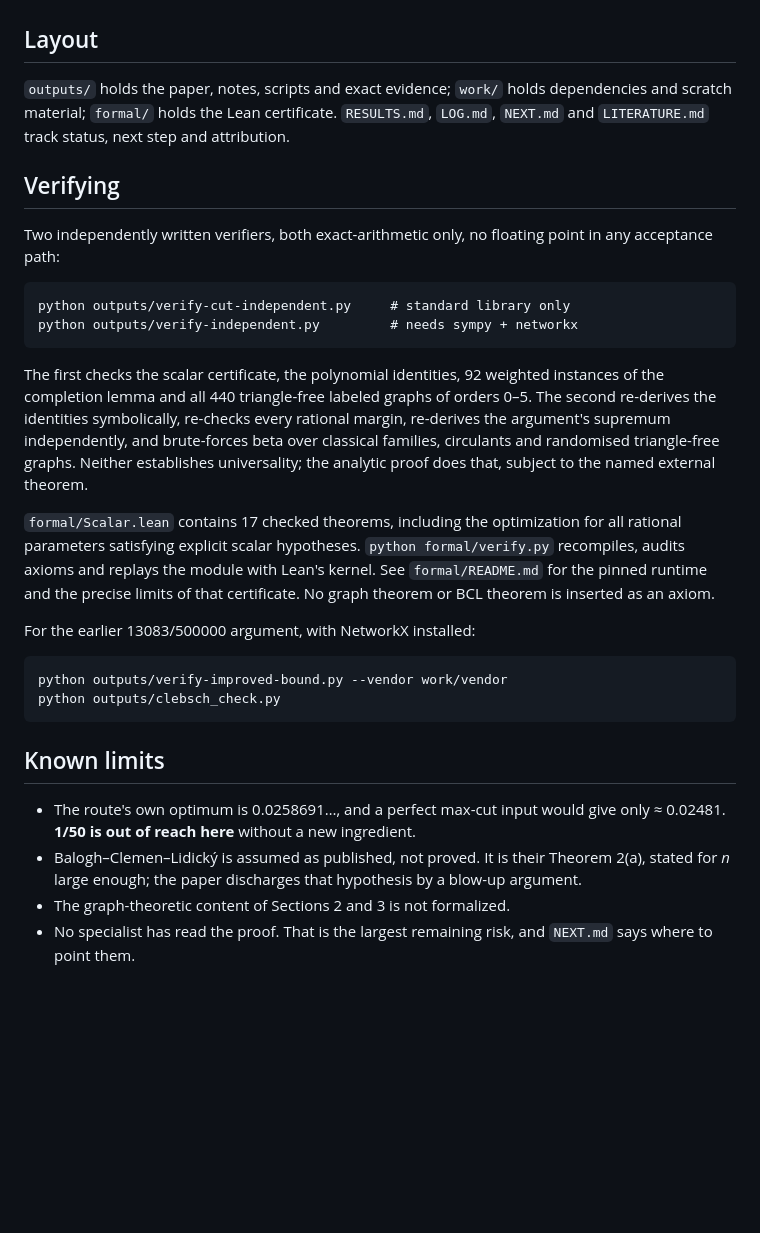
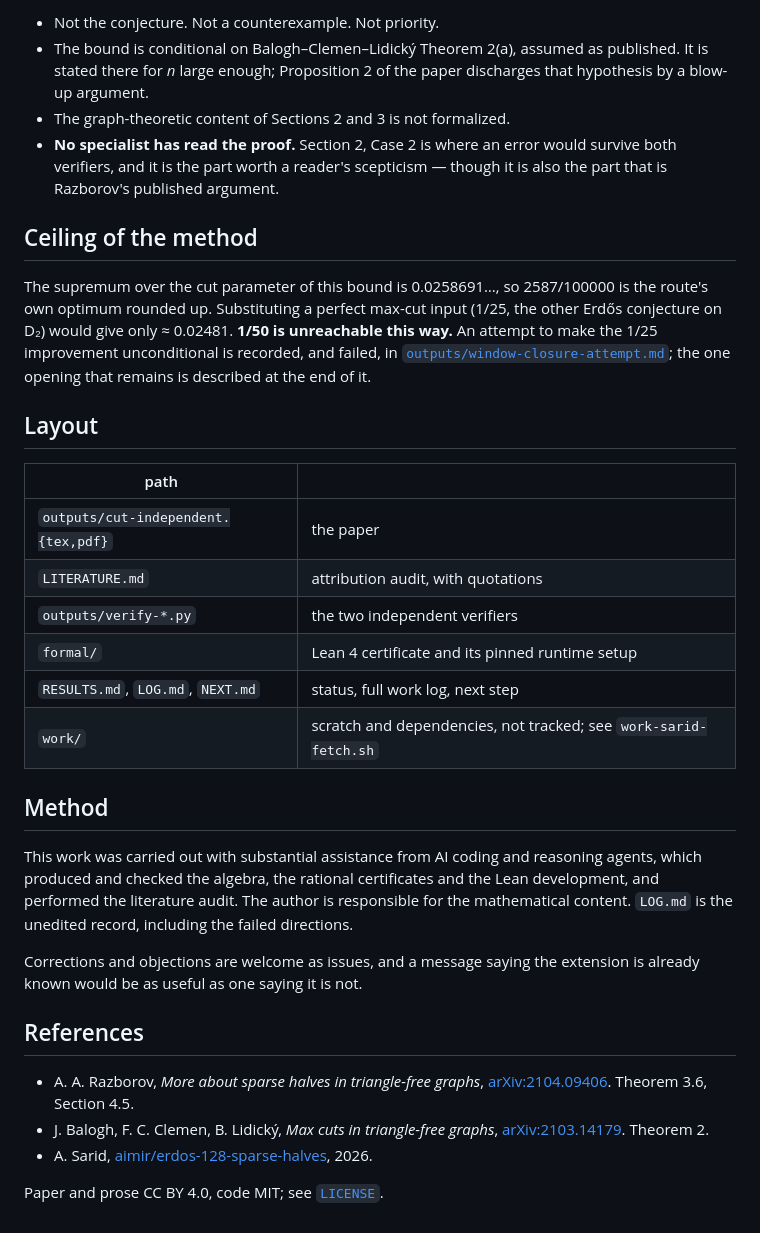
Before and after one commit to pma1999/erdos-128-sparse-halves, a Markdown page: README.md, the part around one of its changes. Drawn GitHub-style; blank space fills up the shorter version.

````diff
--- a/README.md
+++ b/README.md
@@ -10,31 +76,50 @@ The argument uses no flag algebra and no semidefinite certificate, which is why
+- Not the conjecture. Not a counterexample. Not priority.
+- The bound is conditional on Balogh–Clemen–Lidický Theorem 2(a), assumed as
+  published. It is stated there for *n* large enough; Proposition 2 of the
+  paper discharges that hypothesis by a blow-up argument.
+- The graph-theoretic content of Sections 2 and 3 is not formalized.
+- **No specialist has read the proof.** Section 2, Case 2 is where an error
+  would survive both verifiers, and it is the part worth a reader's scepticism —
+  though it is also the part that is Razborov's published argument.
+
+## Ceiling of the method
+
+The supremum over the cut parameter of this bound is 0.0258691…, so 2587/100000
+is the route's own optimum rounded up. Substituting a perfect max-cut input
+(1/25, the other Erdős conjecture on D₂) would give only ≈ 0.02481.
+**1/50 is unreachable this way.** An attempt to make the 1/25 improvement
+unconditional is recorded, and failed, in
+[`outputs/window-closure-attempt.md`](outputs/window-closure-attempt.md); the
+one opening that remains is described at the end of it.
 
 ## Layout
 
-`outputs/` holds the paper, notes, scripts and exact evidence; `work/` holds dependencies and scratch material; `formal/` holds the Lean certificate. `RESULTS.md`, `LOG.md`, `NEXT.md` and `LITERATURE.md` track status, next step and attribution.
+| path | |
+|---|---|
+| `outputs/cut-independent.{tex,pdf}` | the paper |
+| `LITERATURE.md` | attribution audit, with quotations |
+| `outputs/verify-*.py` | the two independent verifiers |
+| `formal/` | Lean 4 certificate and its pinned runtime setup |
+| `RESULTS.md`, `LOG.md`, `NEXT.md` | status, full work log, next step |
+| `work/` | scratch and dependencies, not tracked; see `work-sarid-fetch.sh` |
 
-## Verifying
+## Method
 
-Two independently written verifiers, both exact-arithmetic only, no floating point in any acceptance path:
+This work was carried out with substantial assistance from AI coding and
+reasoning agents, which produced and checked the algebra, the rational
+certificates and the Lean development, and performed the literature audit. The
+author is responsible for the mathematical content. `LOG.md` is the unedited
+record, including the failed directions.
 
-```
-python outputs/verify-cut-independent.py     # standard library only
-python outputs/verify-independent.py         # needs sympy + networkx
-```
+Corrections and objections are welcome as issues, and a message saying the
+extension is already known would be as useful as one saying it is not.
 
-The first checks the scalar certificate, the polynomial identities, 92 weighted instances of the completion lemma and all 440 triangle-free labeled graphs of orders 0–5. The second re-derives the identities symbolically, re-checks every rational margin, re-derives the argument's supremum independently, and brute-forces beta over classical families, circulants and randomised triangle-free graphs. Neither establishes universality; the analytic proof does that, subject to the named external theorem.
+## References
 
-`formal/Scalar.lean` contains 17 checked theorems, including the optimization for all rational parameters satisfying explicit scalar hypotheses. `python formal/verify.py` recompiles, audits axioms and replays the module with Lean's kernel. See `formal/README.md` for the pinned runtime and the precise limits of that certificate. No graph theorem or BCL theorem is inserted as an axiom.
+- A. A. Razborov, *More about sparse halves in triangle-free graphs*,
+  [arXiv:2104.09406](https://arxiv.org/abs/2104.09406). Theorem 3.6, Section 4.5.
+- J. Balogh, F. C. Clemen, B. Lidický, *Max cuts in triangle-free graphs*,
+  [arXiv:2103.14179](https://arxiv.org/abs/2103.14179). Theorem 2.
+- A. Sarid, [aimir/erdos-128-sparse-halves](https://github.com/aimir/erdos-128-sparse-halves), 2026.
 
-For the earlier 13083/500000 argument, with NetworkX installed:
-
-```
-python outputs/verify-improved-bound.py --vendor work/vendor
-python outputs/clebsch_check.py
-```
-
-## Known limits
-
-- The route's own optimum is 0.0258691…, and a perfect max-cut input would give only ≈ 0.02481. **1/50 is out of reach here** without a new ingredient.
-- Balogh–Clemen–Lidický is assumed as published, not proved. It is their Theorem 2(a), stated for *n* large enough; the paper discharges that hypothesis by a blow-up argument.
-- The graph-theoretic content of Sections 2 and 3 is not formalized.
-- No specialist has read the proof. That is the largest remaining risk, and `NEXT.md` says where to point them.
+Paper and prose CC BY 4.0, code MIT; see [`LICENSE`](LICENSE).
````
Also changed, not shown: other parts of README.md (+71 -5 lines).
